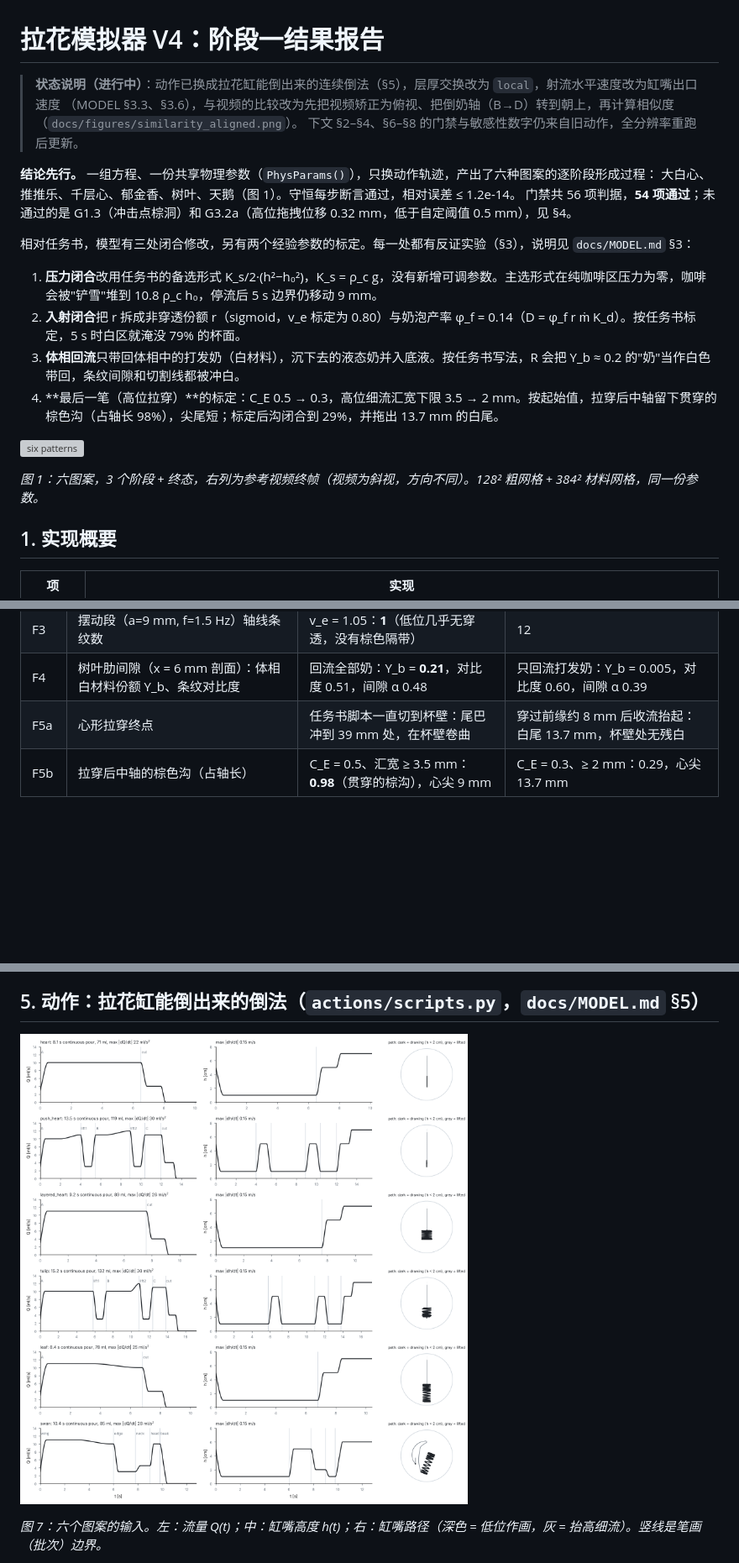
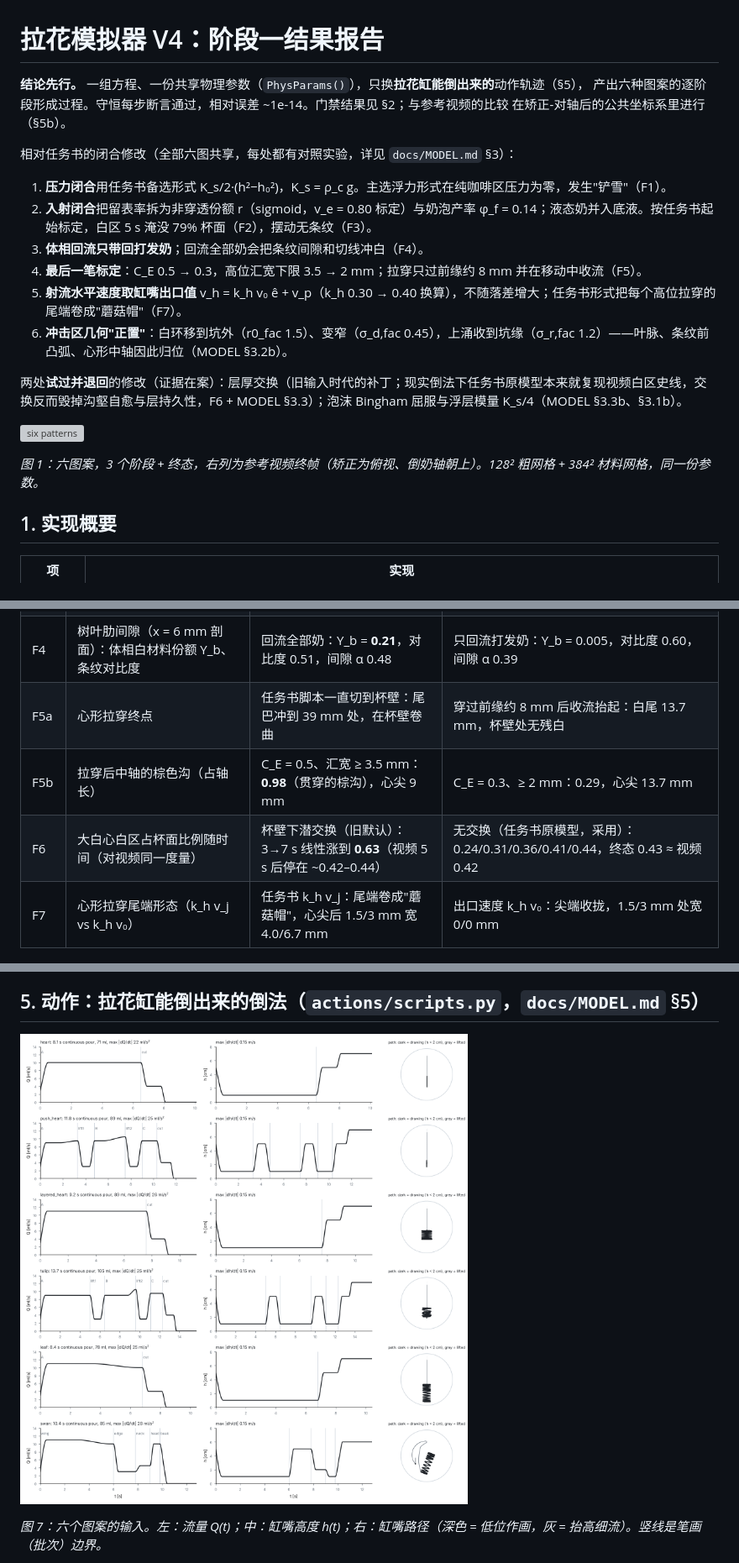
Before and after one commit to ZefengChen-Kairos/diffusionIMEX, a Markdown page: latte/docs/REPORT.md, 3 parts joined by grey strips. Shown at 84% size. Drawn GitHub-style; pictures changed too: latte/docs/figures/pours.png; blank space fills up the shorter version; grey boxes are pictures that could not be loaded.

```diff
--- a/latte/docs/REPORT.md
+++ b/latte/docs/REPORT.md
@@ -1,23 +1,23 @@
 # 拉花模拟器 V4：阶段一结果报告
 
-> **状态说明（进行中）**：动作已换成拉花缸能倒出来的连续倒法（§5），层厚交换改为 `local`，射流水平速度改为缸嘴出口速度
-> （MODEL §3.3、§3.6），与视频的比较改为先把视频矫正为俯视、把倒奶轴（B→D）转到朝上，再计算相似度（`docs/figures/similarity_aligned.png`）。
-> 下文 §2–§4、§6–§8 的门禁与敏感性数字仍来自旧动作，全分辨率重跑后更新。
+**结论先行。** 一组方程、一份共享物理参数（`PhysParams()`），只换**拉花缸能倒出来的**动作轨迹（§5），
+产出六种图案的逐阶段形成过程。守恒每步断言通过，相对误差 ~1e-14。门禁结果见 §2；与参考视频的比较
+在矫正-对轴后的公共坐标系里进行（§5b）。
 
-**结论先行。** 一组方程、一份共享物理参数（`PhysParams()`），只换动作轨迹，产出了六种图案的逐阶段形成过程：
-大白心、推推乐、千层心、郁金香、树叶、天鹅（图 1）。守恒每步断言通过，相对误差 ≤ 1.2e-14。
-门禁共 56 项判据，**54 项通过**；未通过的是 G1.3（冲击点棕洞）和 G3.2a（高位拖拽位移 0.32 mm，低于自定阈值 0.5 mm），见 §4。
+相对任务书的闭合修改（全部六图共享，每处都有对照实验，详见 `docs/MODEL.md` §3）：
 
-相对任务书，模型有三处闭合修改，另有两个经验参数的标定。每一处都有反证实验（§3），说明见 `docs/MODEL.md` §3：
+1. **压力闭合**用任务书备选形式 K_s/2·(h²−h₀²)，K_s = ρ_c g。主选浮力形式在纯咖啡区压力为零，发生"铲雪"（F1）。
+2. **入射闭合**把留表率拆为非穿透份额 r（sigmoid，v_e = 0.80 标定）与奶泡产率 φ_f = 0.14；液态奶并入底液。按任务书起始标定，白区 5 s 淹没 79% 杯面（F2），摆动无条纹（F3）。
+3. **体相回流只带回打发奶**；回流全部奶会把条纹间隙和切线冲白（F4）。
+4. **最后一笔标定**：C_E 0.5 → 0.3，高位汇宽下限 3.5 → 2 mm；拉穿只过前缘约 8 mm 并在移动中收流（F5）。
+5. **射流水平速度取缸嘴出口值** v_h = k_h v₀ ê + v_p（k_h 0.30 → 0.40 换算），不随落差增大；任务书形式把每个高位拉穿的尾端卷成"蘑菇帽"（F7）。
+6. **冲击区几何"正置"**：白环移到坑外（r0_fac 1.5）、变窄（σ_d,fac 0.45），上涌收到坑缘（σ_r,fac 1.2）——叶脉、条纹前凸弧、心形中轴因此归位（MODEL §3.2b）。
 
-1. **压力闭合**改用任务书的备选形式 K_s/2·(h²−h₀²)，K_s = ρ_c g，没有新增可调参数。主选形式在纯咖啡区压力为零，咖啡会被"铲雪"堆到 10.8 ρ_c h₀，停流后 5 s 边界仍移动 9 mm。
-2. **入射闭合**把 r 拆成非穿透份额 r（sigmoid，v_e 标定为 0.80）与奶泡产率 φ_f = 0.14（D = φ_f r ṁ K_d）。按任务书标定，5 s 时白区就淹没 79% 的杯面。
-3. **体相回流**只带回体相中的打发奶（白材料），沉下去的液态奶并入底液。按任务书写法，R 会把 Y_b ≈ 0.2 的"奶"当作白色带回，条纹间隙和切割线都被冲白。
-4. **最后一笔（高位拉穿）**的标定：C_E 0.5 → 0.3，高位细流汇宽下限 3.5 → 2 mm。按起始值，拉穿后中轴留下贯穿的棕色沟（占轴长 98%），尖尾短；标定后沟闭合到 29%，并拖出 13.7 mm 的白尾。
+两处**试过并退回**的修改（证据在案）：层厚交换（旧输入时代的补丁；现实倒法下任务书原模型本来就复现视频白区史线，交换反而毁掉沟壑自愈与层持久性，F6 + MODEL §3.3）；泡沫 Bingham 屈服与浮层模量 K_s/4（MODEL §3.3b、§3.1b）。
 
 ![six patterns](figures/board.png)
 
-*图 1：六图案，3 个阶段 + 终态，右列为参考视频终帧（视频为斜视，方向不同）。128² 粗网格 + 384² 材料网格，同一份参数。*
+*图 1：六图案，3 个阶段 + 终态，右列为参考视频终帧（矫正为俯视、倒奶轴朝上）。128² 粗网格 + 384² 材料网格，同一份参数。*
 
 ## 1. 实现概要
 
@@ -68,6 +68,8 @@
 | F4 | 树叶肋间隙（x = 6 mm 剖面）：体相白材料份额 Y_b、条纹对比度 | 回流全部奶：Y_b = **0.21**，对比度 0.51，间隙 α 0.48 | 只回流打发奶：Y_b = 0.005，对比度 0.60，间隙 α 0.39 |
 | F5a | 心形拉穿终点 | 任务书脚本一直切到杯壁：尾巴冲到 39 mm 处，在杯壁卷曲 | 穿过前缘约 8 mm 后收流抬起：白尾 13.7 mm，杯壁处无残白 |
 | F5b | 拉穿后中轴的棕色沟（占轴长） | C_E = 0.5、汇宽 ≥ 3.5 mm：**0.98**（贯穿的棕沟），心尖 9 mm | C_E = 0.3、≥ 2 mm：0.29，心尖 13.7 mm |
+| F6 | 大白心白区占杯面比例随时间（对视频同一度量） | 杯壁下潜交换（旧默认）：3→7 s 线性涨到 **0.63**（视频 5 s 后停在 ~0.42–0.44） | 无交换（任务书原模型，采用）：0.24/0.31/0.36/0.41/0.44，终态 0.43 ≈ 视频 0.42 |
+| F7 | 心形拉穿尾端形态（k_h v_j vs k_h v₀） | 任务书 k_h v_j：尾端卷成"蘑菇帽"，心尖后 1.5/3 mm 宽 4.0/6.7 mm | 出口速度 k_h v₀：尖端收拢，1.5/3 mm 处宽 0/0 mm |
 
 ![F1](figures/f1_pressure_closure.png)
 
```
Also changed, not shown: latte/docs/ACCEPTANCE.md (+2 -0 lines), latte/docs/MODEL.md (+59 -16 lines), 5 other files.
